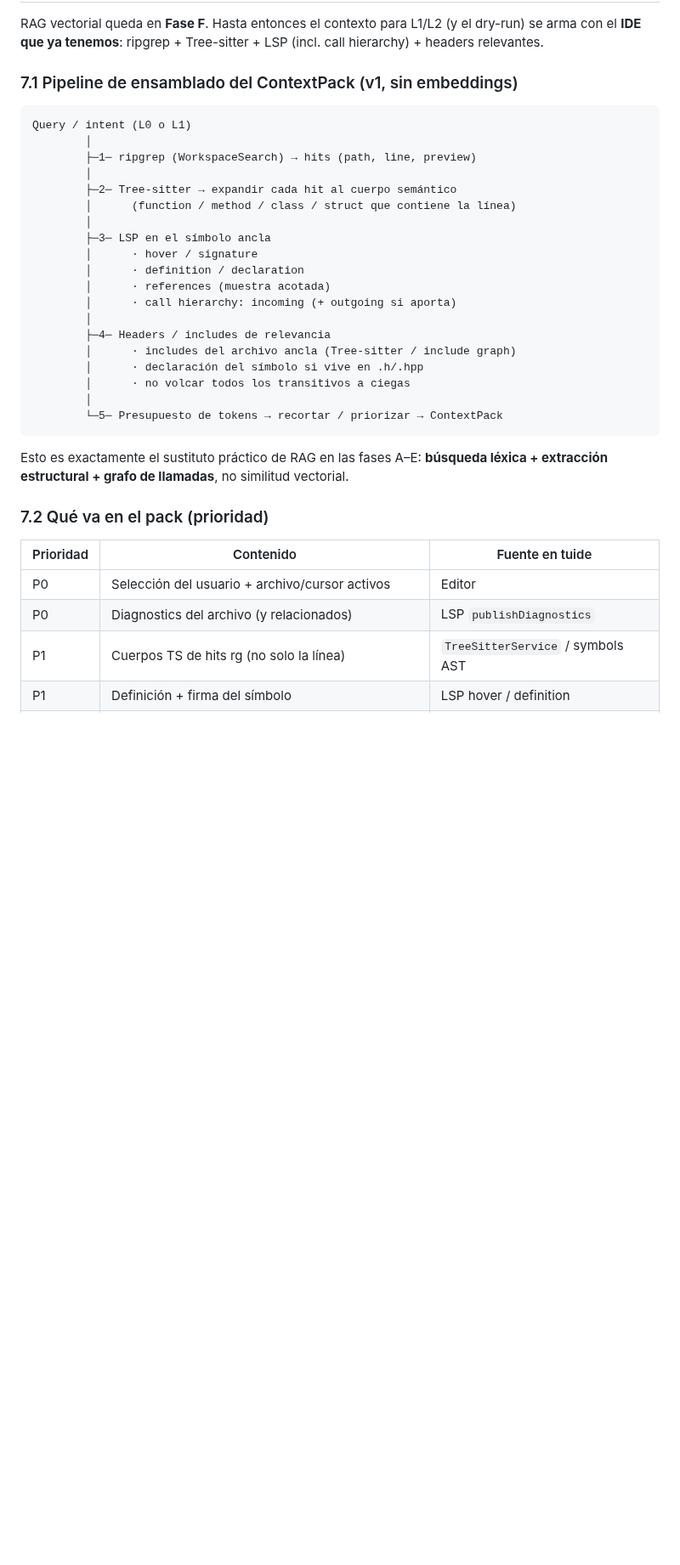
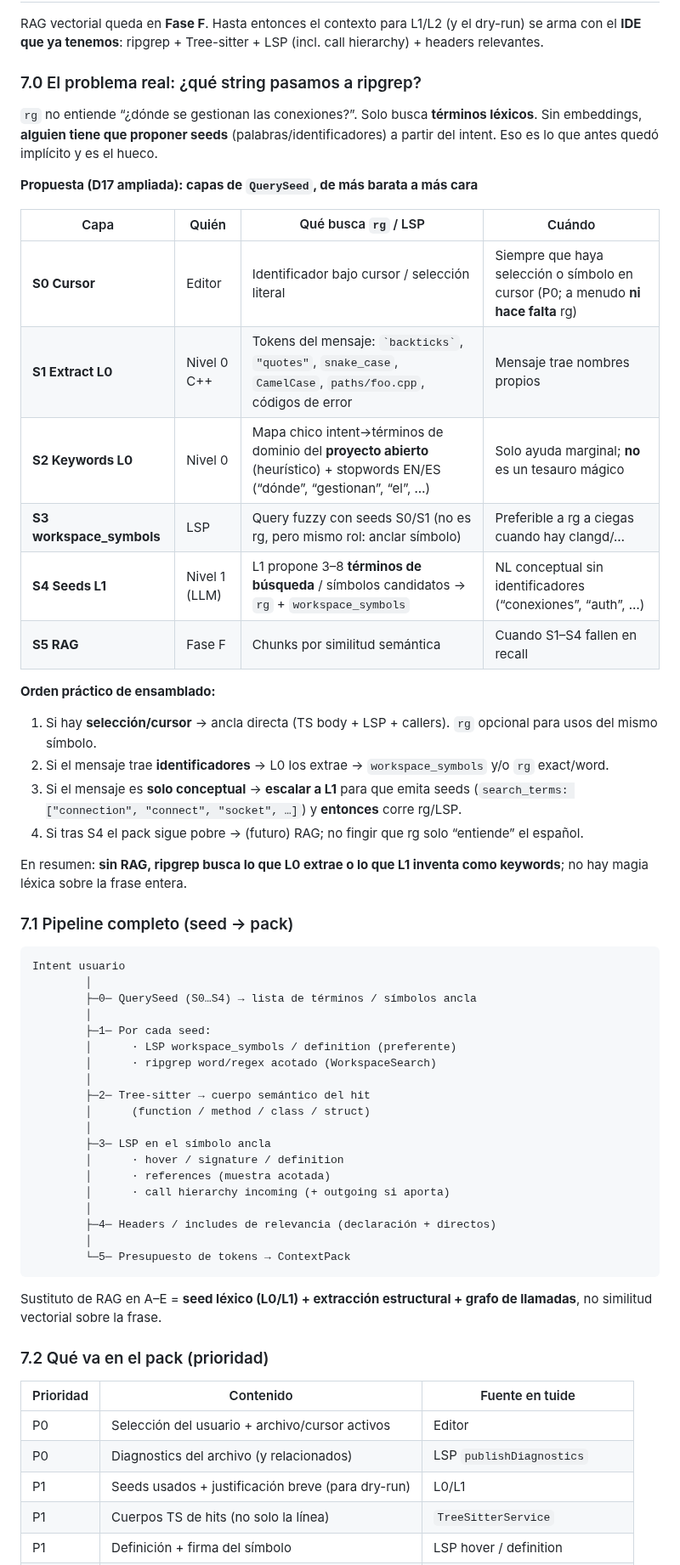
Before and after one commit to LorenzoAdr/TIDE, a Markdown page: docs/ai/master-spec.md, the part around one of its changes. Shown at 85% size. GitHub-like rendering; blank space fills up the shorter version.

Commit message:
Documentar capas QuerySeed (S0–S5) antes del pipeline rg/TS/LSP.
Deja explícito que sin RAG el NL conceptual lo resuelve L1
proponiendo términos de búsqueda, no ripgrep sobre la frase.

Co-authored-by: LorenzoAdr <LorenzoAdr@users.noreply.github.com>

````diff
--- a/docs/ai/master-spec.md
+++ b/docs/ai/master-spec.md
@@ -270,31 +270,55 @@ Appends al transcript solo vía cola + `UI_WAKE`; respetar `UiActivityGate` (no
 
 RAG vectorial queda en **Fase F**. Hasta entonces el contexto para L1/L2 (y el dry-run) se arma con el **IDE que ya tenemos**: ripgrep + Tree-sitter + LSP (incl. call hierarchy) + headers relevantes.
 
-### 7.1 Pipeline de ensamblado del ContextPack (v1, sin embeddings)
+### 7.0 El problema real: ¿qué string pasamos a ripgrep?
+
+`rg` no entiende “¿dónde se gestionan las conexiones?”. Solo busca **términos léxicos**. Sin embeddings, **alguien tiene que proponer seeds** (palabras/identificadores) a partir del intent. Eso es lo que antes quedó implícito y es el hueco.
+
+**Propuesta (D17 ampliada): capas de `QuerySeed`, de más barata a más cara**
+
+| Capa | Quién | Qué busca `rg` / LSP | Cuándo |
+|---|---|---|---|
+| **S0 Cursor** | Editor | Identificador bajo cursor / selección literal | Siempre que haya selección o símbolo en cursor (P0; a menudo **ni hace falta** rg) |
+| **S1 Extract L0** | Nivel 0 C++ | Tokens del mensaje: `` `backticks` ``, `"quotes"`, `snake_case`, `CamelCase`, `paths/foo.cpp`, códigos de error | Mensaje trae nombres propios |
+| **S2 Keywords L0** | Nivel 0 | Mapa chico intent→términos de dominio del **proyecto abierto** (heurístico) + stopwords EN/ES (“dónde”, “gestionan”, “el”, …) | Solo ayuda marginal; **no** es un tesauro mágico |
+| **S3 workspace_symbols** | LSP | Query fuzzy con seeds S0/S1 (no es rg, pero mismo rol: anclar símbolo) | Preferible a rg a ciegas cuando hay clangd/… |
+| **S4 Seeds L1** | Nivel 1 (LLM) | L1 propone 3–8 **términos de búsqueda** / símbolos candidatos → `rg` + `workspace_symbols` | NL conceptual sin identificadores (“conexiones”, “auth”, …) |
+| **S5 RAG** | Fase F | Chunks por similitud semántica | Cuando S1–S4 fallen en recall |
+
+**Orden práctico de ensamblado:**
+
+1. Si hay **selección/cursor** → ancla directa (TS body + LSP + callers). `rg` opcional para usos del mismo símbolo.
+2. Si el mensaje trae **identificadores** → L0 los extrae → `workspace_symbols` y/o `rg` exact/word.
+3. Si el mensaje es **solo conceptual** → **escalar a L1** para que emita seeds (`search_terms: ["connection", "connect", "socket", …]`) y **entonces** corre rg/LSP.
+4. Si tras S4 el pack sigue pobre → (futuro) RAG; no fingir que rg solo “entiende” el español.
+
+En resumen: **sin RAG, ripgrep busca lo que L0 extrae o lo que L1 inventa como keywords**; no hay magia léxica sobre la frase entera.
+
+### 7.1 Pipeline completo (seed → pack)
 
 ```
-Query / intent (L0 o L1)
+Intent usuario
         │
-        ├─1─ ripgrep (WorkspaceSearch) → hits (path, line, preview)
+        ├─0─ QuerySeed (S0…S4) → lista de términos / símbolos ancla
         │
-        ├─2─ Tree-sitter → expandir cada hit al cuerpo semántico
-        │      (function / method / class / struct que contiene la línea)
+        ├─1─ Por cada seed:
+        │      · LSP workspace_symbols / definition (preferente)
+        │      · ripgrep word/regex acotado (WorkspaceSearch)
+        │
+        ├─2─ Tree-sitter → cuerpo semántico del hit
+        │      (function / method / class / struct)
         │
         ├─3─ LSP en el símbolo ancla
-        │      · hover / signature
-        │      · definition / declaration
+        │      · hover / signature / definition
         │      · references (muestra acotada)
-        │      · call hierarchy: incoming (+ outgoing si aporta)
+        │      · call hierarchy incoming (+ outgoing si aporta)
         │
-        ├─4─ Headers / includes de relevancia
-        │      · includes del archivo ancla (Tree-sitter / include graph)
-        │      · declaración del símbolo si vive en .h/.hpp
-        │      · no volcar todos los transitivos a ciegas
+        ├─4─ Headers / includes de relevancia (declaración + directos)
         │
-        └─5─ Presupuesto de tokens → recortar / priorizar → ContextPack
+        └─5─ Presupuesto de tokens → ContextPack
 ```
 
-Esto es exactamente el sustituto práctico de RAG en las fases A–E: **búsqueda léxica + extracción estructural + grafo de llamadas**, no similitud vectorial.
+Sustituto de RAG en A–E = **seed léxico (L0/L1) + extracción estructural + grafo de llamadas**, no similitud vectorial sobre la frase.
 
 ### 7.2 Qué va en el pack (prioridad)
 
@@ -302,5 +326,6 @@ Esto es exactamente el sustituto práctico de RAG en las fases A–E: **búsqued
 |---|---|---|
 | P0 | Selección del usuario + archivo/cursor activos | Editor |
 | P0 | Diagnostics del archivo (y relacionados) | LSP `publishDiagnostics` |
-| P1 | Cuerpos TS de hits rg (no solo la línea) | `TreeSitterService` / symbols AST |
+| P1 | Seeds usados + justificación breve (para dry-run) | L0/L1 |
+| P1 | Cuerpos TS de hits (no solo la línea) | `TreeSitterService` |
 | P1 | Definición + firma del símbolo | LSP hover / definition |
````
Also changed, not shown: other parts of docs/ai/master-spec.md (+6 -7 lines).
